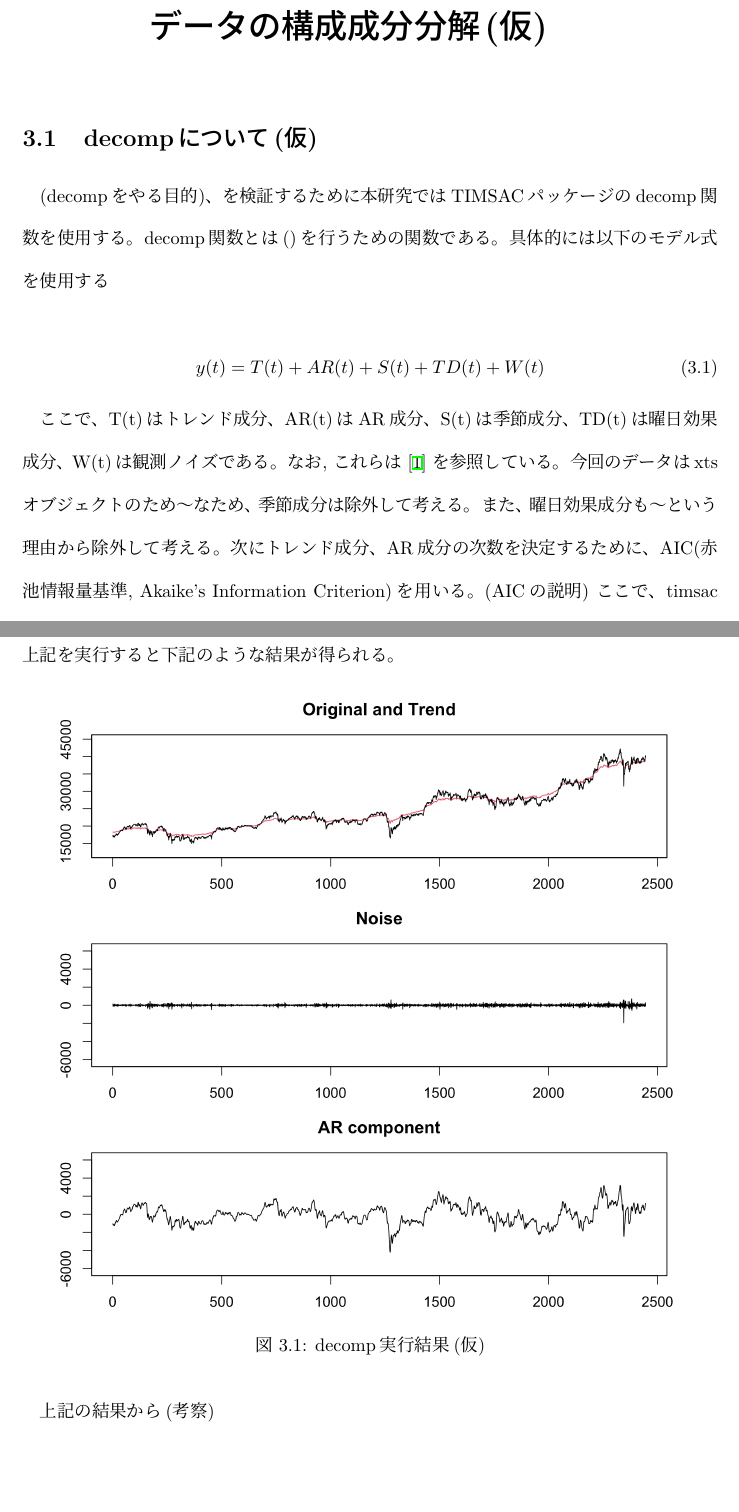
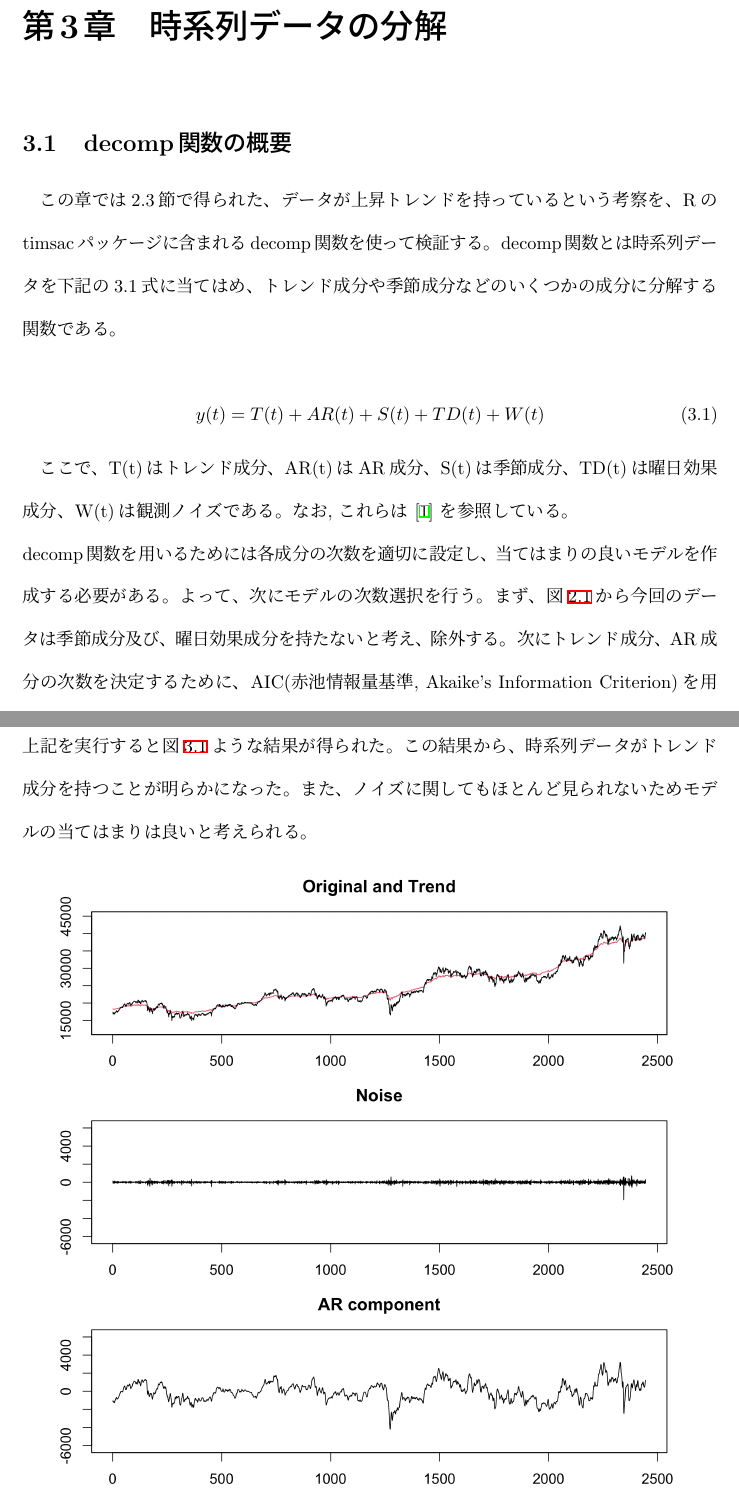
Before and after one commit to ketanaya/paper, a LaTeX document (workspace/TeXVersion/paper.tex): two parts of pages 9 and 11 of 15, joined at a grey line, cut so that both start at the same text, the shorter picture padded with empty space. Compiled offline with upLaTeX and dvipdfmx.

Commit message:
3章まで終わり

```diff
--- a/workspace/TeXVersion/paper.tex
+++ b/workspace/TeXVersion/paper.tex
@@ -185,23 +185,23 @@ Autocorrelations of series ‘nikkei_cl’, by lag
 0.939 0.937 0.935 0.933 0.931 0.929 0.927 0.924
 \end{Verbatim}
 
-\chapter{平方根フィルタを用いた非定常時系列データの構成成分分解(仮)}
+\chapter{時系列データの分解}
 
-\section{decompについて(仮)}
-(decompをやる目的)、を検証するために本研究ではTIMSACパッケージのdecomp関数を使用する。decomp関数とは()を行うための関数である。
-具体的には以下のモデル式を使用する
-
+\section{decomp関数の概要}
+この章では2.3節で得られた、データが上昇トレンドを持っているという考察を、Rのtimsacパッケージに含まれるdecomp関数を使って
+検証する。decomp関数とは時系列データを下記の3.1式に当てはめ、トレンド成分や季節成分などのいくつかの成分に分解する関数である。
 
 \begin{equation}
 y(t) = T(t) + AR(t) + S(t) + TD(t) + W(t)
 \end{equation}
 
 ここで、T(t)はトレンド成分、AR(t)はAR成分、S(t)は季節成分、TD(t)は曜日効果成分、W(t)は観測ノイズである。
-なお, これらは \cite{timsac} を参照している。
-今回のデータはxtsオブジェクトのため〜なため、季節成分は除外して考える。また、曜日効果成分も〜という理由から除外して考える。
+なお, これらは \cite{timsac} を参照している。\\
+decomp関数を用いるためには各成分の次数を適切に設定し、当てはまりの良いモデルを作成する必要がある。
+よって、次にモデルの次数選択を行う。まず、図\ref{fig:nikkei-cl}から今回のデータは季節成分及び、曜日効果成分を持たないと考え、除外する。
 次にトレンド成分、AR成分の次数を決定するために、AIC(赤池情報量基準, Akaike's Information Criterion)を用いる。(AICの説明)
-ここで、timsacパッケージを用いて、トレンド成分の次数を1,2,3、AR成分の次数を1~7に設定し、全ての組み合わせのAICを求めた。これらの組み合わせの中で最もAICが小さい
-モデルを採用する。
+Rで下記のように記述することで、トレンド成分の次数を1,2,3、AR成分の次数を1~7に設定し、全ての組み合わせのAICを求めた。
+これらの組み合わせの中で最もAICが小さいモデルを採用し、decomp関数を実行する。
 \begin{Verbatim}[fontsize=\small, baselinestretch=0.9, frame=single]
     > library(timsac)
     > y <- nikkei_cl
@@ -268,16 +269,17 @@ y(t) = T(t) + AR(t) + S(t) + TD(t) + W(t)
 \begin{Verbatim}[fontsize=\small, baselinestretch=0.9, frame=single]
 > dp <- decomp(nikkei_cl, trend.order = 1, ar.order = 6, seasonal.order = 0)
 \end{Verbatim}
-上記を実行すると下記のような結果が得られる。
+上記を実行すると図\ref{fig:decomp}ような結果が得られた。この結果から、時系列データがトレンド成分を持つことが明らかになった。
+また、ノイズに関してもほとんど見られないためモデルの当てはまりは良いと考えられる。
 
 \begin{figure}[htbp]
     \centering
     \includegraphics[width=0.9\linewidth]{figures/decomp_plot.png}
-    \caption{decomp実行結果(仮)}
+    \caption{時系列データの分解}
     \label{fig:decomp}
     \end{figure}
 
-上記の結果から(考察)
+
 
 \chapter{ARIMAモデルによる〜分析}
 \section{ARIMAモデルについて}
```
Also changed, not shown: workspace/TeXVersion/paper.tex (9 more changed lines).
